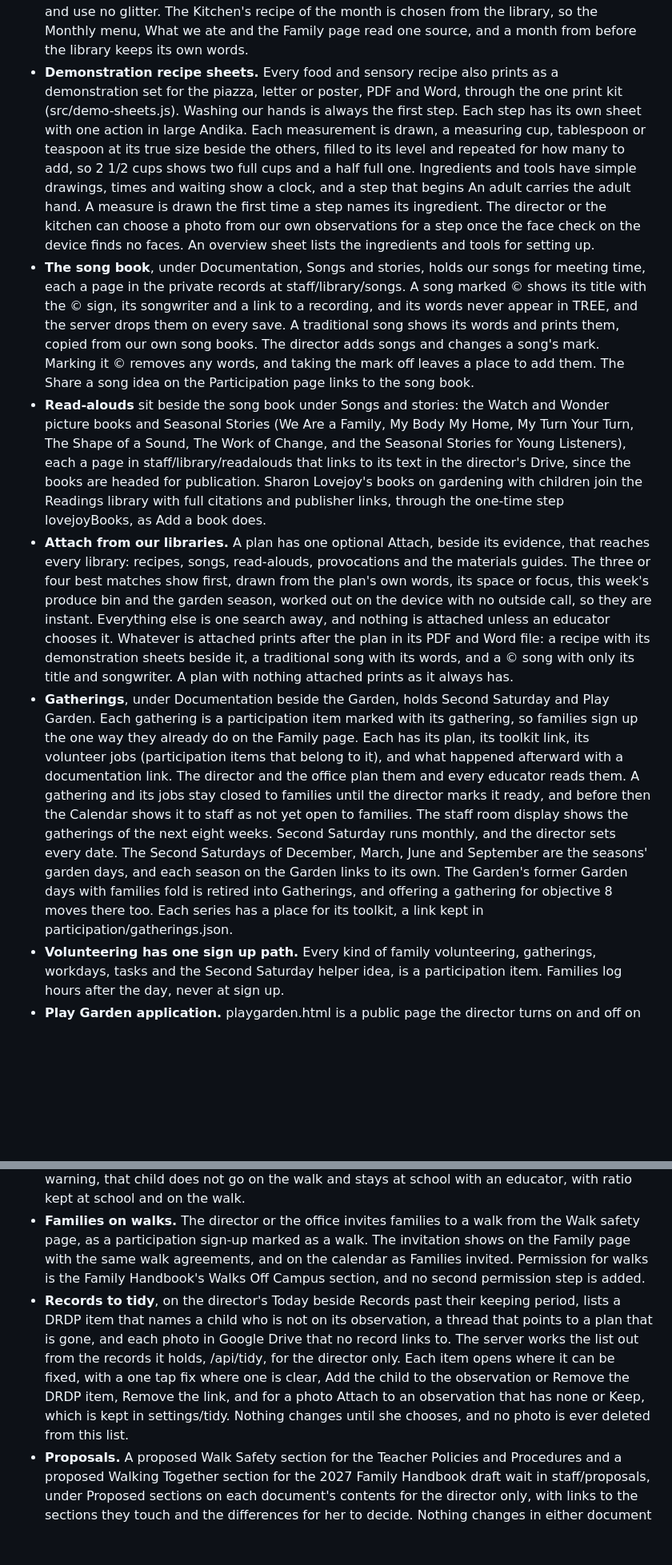
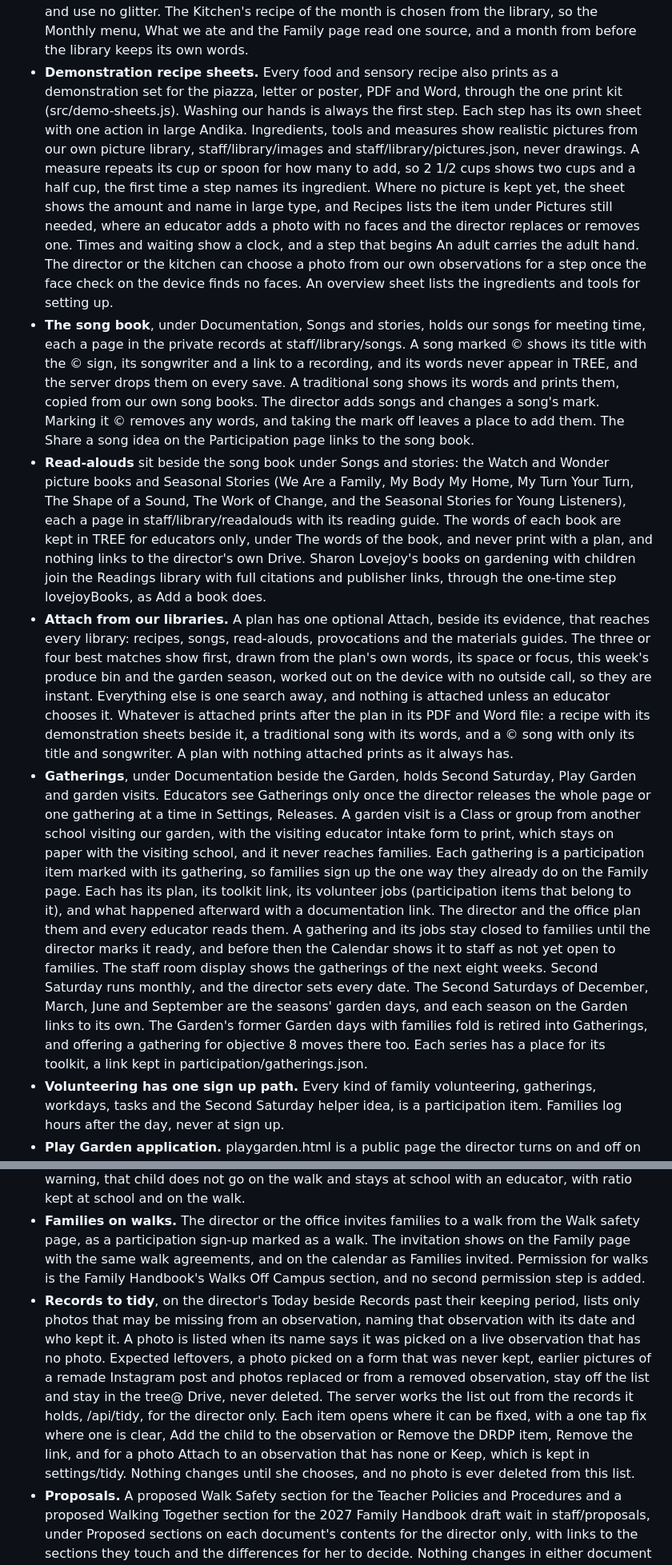
Before and after one commit to renee-creator/fulton-planning, a Markdown page: README.md, 2 parts joined by grey strips. Shown at 80% size. Rendered like a GitHub page; blank space fills up the shorter version.

```diff
--- a/README.md
+++ b/README.md
@@ -463,11 +463,11 @@ Each save from a draft carries a client id made once, and each photo one made fr
 - **The family seed library.** A seed on the Garden's seed list can be saved here, bought or donated by a family, and shared with families in the seed library, a fair share practice. A family offers seed through the wish list, from the Seeds for the family seed library idea on the Participation page, and logs the hours after the donation under the wish list rule. The director adds a donation to the seed list from the Garden once it arrives, shared with families. Families never write to the garden records, and the Family page receives the shared seeds by name only.
 - **Provocations and curiosity prompts.** One bank, in the private records at staff/library/prompts/provocations.md, offered under a plan's Questions and languages box and listed in Settings, Teaching lists, where the director edits it with its history. It holds the Watch and Wonder Curiosity Prompt cards and the Exploration, Sky Watcher and Story Weaver kit prompts, adapted into open questions as the educators' own wonderings, and a seasonal garden set drawn from the Edible Schoolyard Project, KidsGardening and Sharon Lovejoy's books, each credited and linked. An educator can always ignore them.
 - **The recipe library**, under Documentation, Recipes, keeps food recipes and sensory recipes apart, each a page in the private records at staff/library/recipes with its source, such as ours or a family's, and its dairy free and gluten free versions. We are nut free, and a recipe naming nuts is refused. The director and the kitchen add and edit recipes, with history. An educator's recipe waits as a draft, and a family sends one from Share a family recipe on the Family page, in place of the 2022 Google Form, which can count as participation by logging the time. Food recipes show our food rule. Sensory recipes use pantry staples only, color with garden plants and use no glitter. The Kitchen's recipe of the month is chosen from the library, so the Monthly menu, What we ate and the Family page read one source, and a month from before the library keeps its own words.
-- **Demonstration recipe sheets.** Every food and sensory recipe also prints as a demonstration set for the piazza, letter or poster, PDF and Word, through the one print kit (src/demo-sheets.js). Washing our hands is always the first step. Each step has its own sheet with one action in large Andika. Each measurement is drawn, a measuring cup, tablespoon or teaspoon at its true size beside the others, filled to its level and repeated for how many to add, so 2 1/2 cups shows two full cups and a half full one. Ingredients and tools have simple drawings, times and waiting show a clock, and a step that begins An adult carries the adult hand. A measure is drawn the first time a step names its ingredient. The director or the kitchen can choose a photo from our own observations for a step once the face check on the device finds no faces. An overview sheet lists the ingredients and tools for setting up.
+- **Demonstration recipe sheets.** Every food and sensory recipe also prints as a demonstration set for the piazza, letter or poster, PDF and Word, through the one print kit (src/demo-sheets.js). Washing our hands is always the first step. Each step has its own sheet with one action in large Andika. Ingredients, tools and measures show realistic pictures from our own picture library, staff/library/images and staff/library/pictures.json, never drawings. A measure repeats its cup or spoon for how many to add, so 2 1/2 cups shows two cups and a half cup, the first time a step names its ingredient. Where no picture is kept yet, the sheet shows the amount and name in large type, and Recipes lists the item under Pictures still needed, where an educator adds a photo with no faces and the director replaces or removes one. Times and waiting show a clock, and a step that begins An adult carries the adult hand. The director or the kitchen can choose a photo from our own observations for a step once the face check on the device finds no faces. An overview sheet lists the ingredients and tools for setting up.
 - **The song book**, under Documentation, Songs and stories, holds our songs for meeting time, each a page in the private records at staff/library/songs. A song marked © shows its title with the © sign, its songwriter and a link to a recording, and its words never appear in TREE, and the server drops them on every save. A traditional song shows its words and prints them, copied from our own song books. The director adds songs and changes a song's mark. Marking it © removes any words, and taking the mark off leaves a place to add them. The Share a song idea on the Participation page links to the song book.
-- **Read-alouds** sit beside the song book under Songs and stories: the Watch and Wonder picture books and Seasonal Stories (We Are a Family, My Body My Home, My Turn Your Turn, The Shape of a Sound, The Work of Change, and the Seasonal Stories for Young Listeners), each a page in staff/library/readalouds that links to its text in the director's Drive, since the books are headed for publication. Sharon Lovejoy's books on gardening with children join the Readings library with full citations and publisher links, through the one-time step lovejoyBooks, as Add a book does.
+- **Read-alouds** sit beside the song book under Songs and stories: the Watch and Wonder picture books and Seasonal Stories (We Are a Family, My Body My Home, My Turn Your Turn, The Shape of a Sound, The Work of Change, and the Seasonal Stories for Young Listeners), each a page in staff/library/readalouds with its reading guide. The words of each book are kept in TREE for educators only, under The words of the book, and never print with a plan, and nothing links to the director's own Drive. Sharon Lovejoy's books on gardening with children join the Readings library with full citations and publisher links, through the one-time step lovejoyBooks, as Add a book does.
 - **Attach from our libraries.** A plan has one optional Attach, beside its evidence, that reaches every library: recipes, songs, read-alouds, provocations and the materials guides. The three or four best matches show first, drawn from the plan's own words, its space or focus, this week's produce bin and the garden season, worked out on the device with no outside call, so they are instant. Everything else is one search away, and nothing is attached unless an educator chooses it. Whatever is attached prints after the plan in its PDF and Word file: a recipe with its demonstration sheets beside it, a traditional song with its words, and a © song with only its title and songwriter. A plan with nothing attached prints as it always has.
-- **Gatherings**, under Documentation beside the Garden, holds Second Saturday and Play Garden. Each gathering is a participation item marked with its gathering, so families sign up the one way they already do on the Family page. Each has its plan, its toolkit link, its volunteer jobs (participation items that belong to it), and what happened afterward with a documentation link. The director and the office plan them and every educator reads them. A gathering and its jobs stay closed to families until the director marks it ready, and before then the Calendar shows it to staff as not yet open to families. The staff room display shows the gatherings of the next eight weeks. Second Saturday runs monthly, and the director sets every date. The Second Saturdays of December, March, June and September are the seasons' garden days, and each season on the Garden links to its own. The Garden's former Garden days with families fold is retired into Gatherings, and offering a gathering for objective 8 moves there too. Each series has a place for its toolkit, a link kept in participation/gatherings.json.
+- **Gatherings**, under Documentation beside the Garden, holds Second Saturday, Play Garden and garden visits. Educators see Gatherings only once the director releases the whole page or one gathering at a time in Settings, Releases. A garden visit is a Class or group from another school visiting our garden, with the visiting educator intake form to print, which stays on paper with the visiting school, and it never reaches families. Each gathering is a participation item marked with its gathering, so families sign up the one way they already do on the Family page. Each has its plan, its toolkit link, its volunteer jobs (participation items that belong to it), and what happened afterward with a documentation link. The director and the office plan them and every educator reads them. A gathering and its jobs stay closed to families until the director marks it ready, and before then the Calendar shows it to staff as not yet open to families. The staff room display shows the gatherings of the next eight weeks. Second Saturday runs monthly, and the director sets every date. The Second Saturdays of December, March, June and September are the seasons' garden days, and each season on the Garden links to its own. The Garden's former Garden days with families fold is retired into Gatherings, and offering a gathering for objective 8 moves there too. Each series has a place for its toolkit, a link kept in participation/gatherings.json.
 - **Volunteering has one sign up path.** Every kind of family volunteering, gatherings, workdays, tasks and the Second Saturday helper idea, is a participation item. Families log hours after the day, never at sign up.
 - **Play Garden application.** playgarden.html is a public page the director turns on and off on the Gatherings page, as the Family Handbook's public link works. Its questions are parts of staff/wording/play-garden-application.md in the private records, edited with history. It shows the application and our one set of garden family agreements and nothing else of TREE. Each application is kept in staff/playgarden in the records and read only by the director, through /api/staff/playgarden. The page posts to /public/playgarden/apply, limited to five tries an hour from one address. No dates are set.
 - **What families see of the garden.** On the Garden, the director chooses one season sheet and recipes from the library to share on the Family page, beside Gatherings and the seed library, and they reach families even before the Garden is ready. The rest of the garden year, the song book and the read-alouds stay with the staff.
@@ -547,7 +547,7 @@ We take children on walks, such as creek walks and walks to the garden or the fa
 - **Walk agreements for children.** One printable card, PDF and Word, in short direct words. The director chooses up to four photos of our own walks from observations. Each is checked for faces on the device, a photo with a face found is never offered, and she also says no child's face shows, so the face check is never relied on alone. The Walking together story frame links to the card.
 - **Safety comes first.** A child who runs away or does not listen gets one warning. After the warning, that child does not go on the walk and stays at school with an educator, with ratio kept at school and on the walk.
 - **Families on walks.** The director or the office invites families to a walk from the Walk safety page, as a participation sign-up marked as a walk. The invitation shows on the Family page with the same walk agreements, and on the calendar as Families invited. Permission for walks is the Family Handbook's Walks Off Campus section, and no second permission step is added.
-- **Records to tidy**, on the director's Today beside Records past their keeping period, lists a DRDP item that names a child who is not on its observation, a thread that points to a plan that is gone, and each photo in Google Drive that no record links to. The server works the list out from the records it holds, /api/tidy, for the director only. Each item opens where it can be fixed, with a one tap fix where one is clear, Add the child to the observation or Remove the DRDP item, Remove the link, and for a photo Attach to an observation that has none or Keep, which is kept in settings/tidy. Nothing changes until she chooses, and no photo is ever deleted from this list.
+- **Records to tidy**, on the director's Today beside Records past their keeping period, lists only photos that may be missing from an observation, naming that observation with its date and who kept it. A photo is listed when its name says it was picked on a live observation that has no photo. Expected leftovers, a photo picked on a form that was never kept, earlier pictures of a remade Instagram post and photos replaced or from a removed observation, stay off the list and stay in the tree@ Drive, never deleted. The server works the list out from the records it holds, /api/tidy, for the director only. Each item opens where it can be fixed, with a one tap fix where one is clear, Add the child to the observation or Remove the DRDP item, Remove the link, and for a photo Attach to an observation that has none or Keep, which is kept in settings/tidy. Nothing changes until she chooses, and no photo is ever deleted from this list.
 - **Proposals.** A proposed Walk Safety section for the Teacher Policies and Procedures and a proposed Walking Together section for the 2027 Family Handbook draft wait in staff/proposals, under Proposed sections on each document's contents for the director only, with links to the sections they touch and the differences for her to decide. Nothing changes in either document until she accepts one, and accepting adds it as a new section. A rewrite is the second kind, replace this passage in this section. It names the section, the passage as it reads now and the new wording, and waits under Proposed rewrites. She accepts it, changes the new wording first and then accepts, or keeps the wording as it is. Accepting replaces only that passage, through the same save an edit uses, so the section keeps its earlier wording in its history, and a passage that changed since the rewrite was drafted is left alone. Session 11 drafted eleven, one for each sentence in the Teacher Policies and Procedures and the 2027 Family Handbook draft that says what something is by first saying what it is not, found by the writing rule in writing.js that catches "not this but that" and "it is not X, it is Y".
 
 ## Saves are never lost
```
Also changed, not shown: other parts of README.md (+13 -1 lines).
